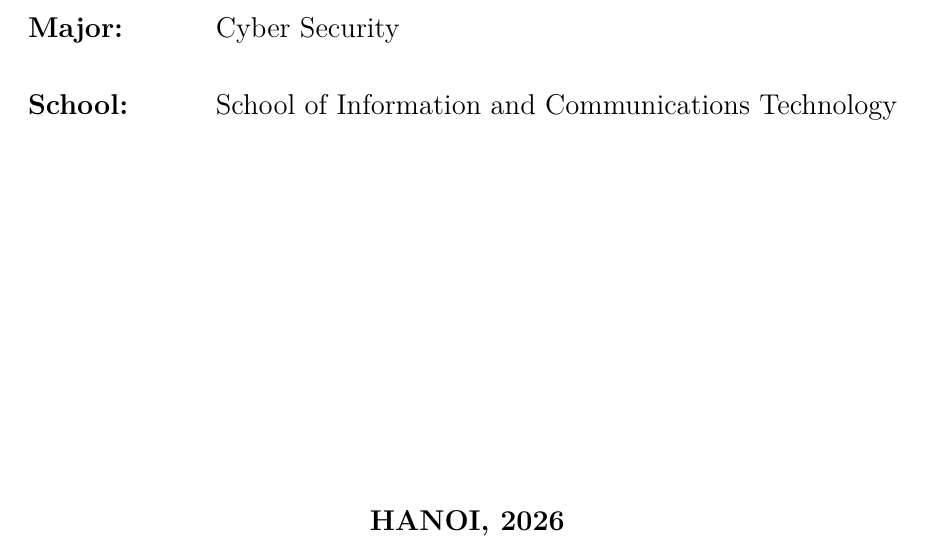
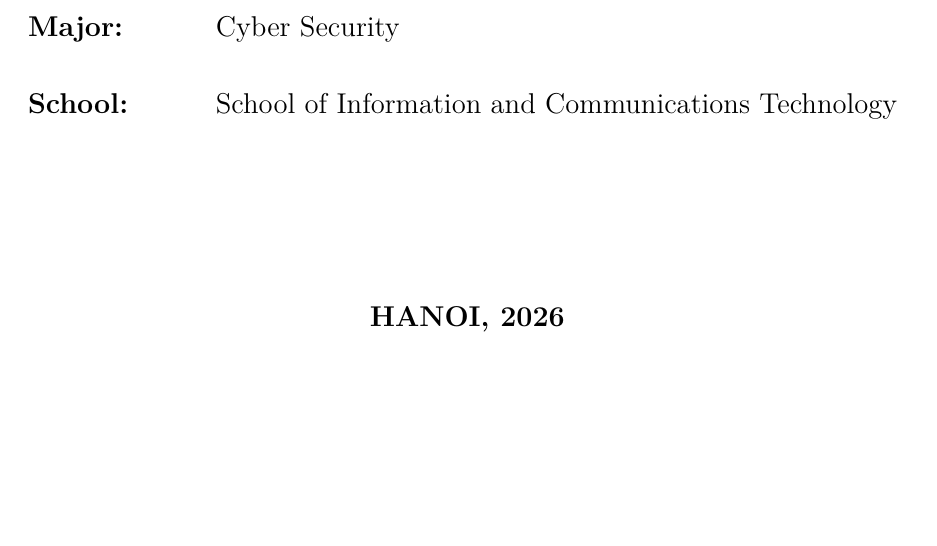
Before and after one commit to DuyPhuc-hust/NIDS---Network-Intrusion-Detection-System, a LaTeX document (reports/final/NIDS_Project_Report_LaTeX.tex): part of page 2 of 25 before the commit and part of page 1 of 24 after it, cut so that both start at the same text, the shorter picture padded with empty space. Compiled offline with pdfLaTeX.

Commit message:
docs: adjust LaTeX cover supervisor position

```diff
--- a/reports/final/NIDS_Project_Report_LaTeX.tex
+++ b/reports/final/NIDS_Project_Report_LaTeX.tex
@@ -60,19 +60,16 @@
 
         {\textbf{\large{Program: Cyber Security}}}\\
 
-        \vspace{4cm}
+        \vfill
 
-        \begin{table}[H]
-        \centering
         \resizebox{\textwidth}{!}{%
         \begin{tabular}{ll}
             \multicolumn{1}{l}{\textbf{Supervisor:}} & Dr. Tran Hai Anh \hspace{0.5cm} \\[0.5cm]
             \multicolumn{1}{l}{\textbf{Major:}} & Cyber Security \hspace{0.5cm} \\[0.5cm]
-            \multicolumn{1}{l}{\textbf{School:}} & School of Information and Communications Technology \hspace{0.5cm} \\[5.5cm]
+            \multicolumn{1}{l}{\textbf{School:}} & School of Information and Communications Technology \hspace{0.5cm} \\[2.5cm]
             \multicolumn{2}{c}{\textbf{HANOI, 2026}}
         \end{tabular}%
         }
-        \end{table}
     \end{center}
 \end{titlepage}
 
```
